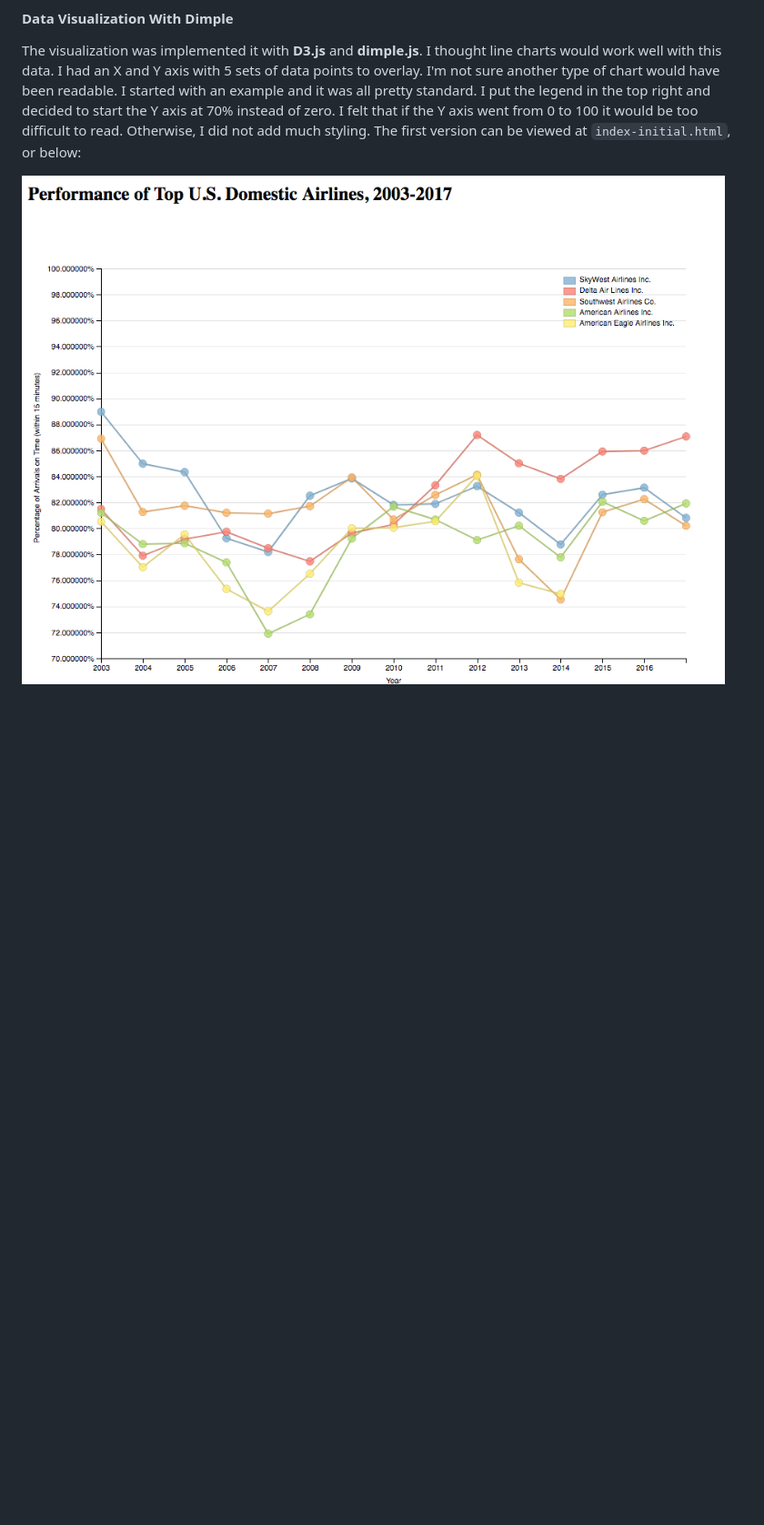
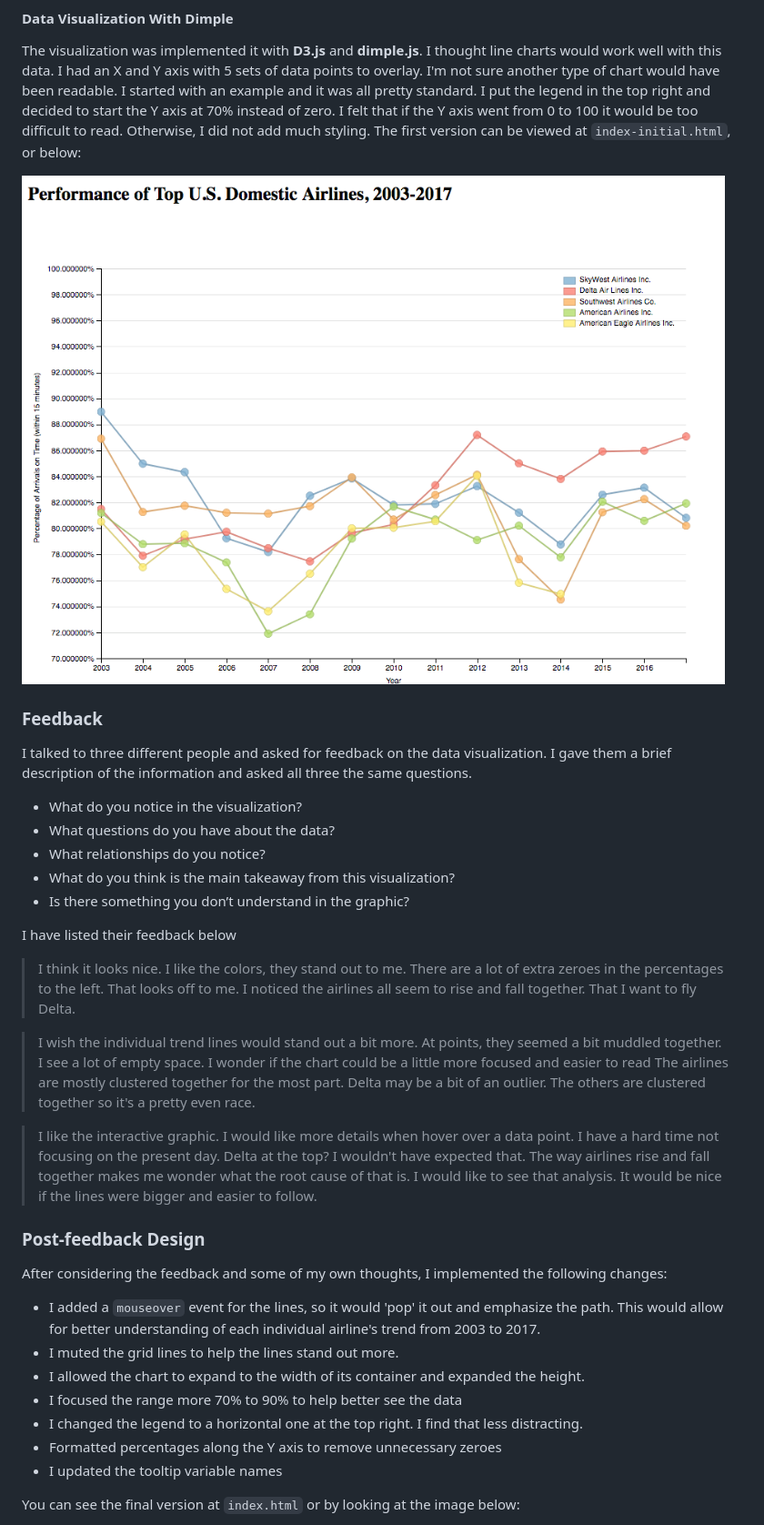
Before and after one commit to matthewpmurphy/udacity-dand-data-visualization, a Markdown page: README.md, the part around the change printed below. Shown: that part at 91% size. Rendered like a GitHub page; blank space fills up the shorter version.

```diff
--- a/README.md
+++ b/README.md
@@ -25,4 +25,46 @@ I went with performance trends for display as that was the more interesting ques
 
 The visualization was implemented it with **D3.js** and **dimple.js**.  I thought line charts would work well with this data.  I had an X and Y axis with 5 sets of data points to overlay.  I'm not sure another type of chart would have been readable.  I started with an example and it was all pretty standard.  I put the legend in the top right and decided to start the Y axis at 70% instead of zero.  I felt that if the Y axis went from 0 to 100 it would be too difficult to read.  Otherwise, I did not add much styling.  The first  version can be viewed at `index-initial.html`, or below:
 
-![Initial Visualizatino](./img/first_visualization.png)
+![Initial Visualization](./img/first_visualization.png)
+
+### Feedback
+
+I talked to three different people and asked for feedback on the data visualization.  I gave them a brief description of the information and asked all three the same questions.
+
+* What do you notice in the visualization?
+* What questions do you have about the data?
+* What relationships do you notice?
+* What do you think is the main takeaway from this visualization?
+* Is there something you don’t understand in the graphic?
+
+I have listed their feedback below
+
+> I think it looks nice.  I like the colors, they stand out to me.
+> There are a lot of extra zeroes in the percentages to the left.  That looks off to me.
+> I noticed the airlines all seem to rise and fall together.
+> That I want to fly Delta.
+
+> I wish the individual trend lines would stand out a bit more.  At points, they seemed a bit muddled together.
+> I see a lot of empty space.  I wonder if the chart could be a little more focused and easier to read
+> The airlines are mostly clustered together for the most part.
+> Delta may be a bit of an outlier.  The others are clustered together so it's a pretty even race.
+
+> I like the interactive graphic.  I would like more details when hover over a data point.
+> I have a hard time not focusing on the present day.  Delta at the top?  I wouldn't have expected that.
+> The way airlines rise and fall together makes me wonder what the root cause of that is.  I would like to see that analysis.
+> It would be nice if the lines were bigger and easier to follow.
+
+### Post-feedback Design
+
+After considering the feedback and some of my own thoughts, I implemented the following changes:
+
+- I added a `mouseover` event for the lines, so it would 'pop' it out and emphasize the path.  This would allow for better understanding of each individual airline's trend from 2003 to 2017.
+- I muted the grid lines to help the lines stand out more.
+- I allowed the chart to expand to the width of its container and expanded the height.
+- I focused the range more 70% to 90% to help better see the data
+- I changed the legend to a horizontal one at the top right.  I find that less distracting.
+- Formatted percentages along the Y axis to remove unnecessary zeroes
+- I updated the tooltip variable names
+
+You can see the final version at `index.html` or by looking at the image below:
+
```
Also changed, not shown: other parts of README.md (+13 -0 lines), img/final_visualization.png (added), 2 other files.
